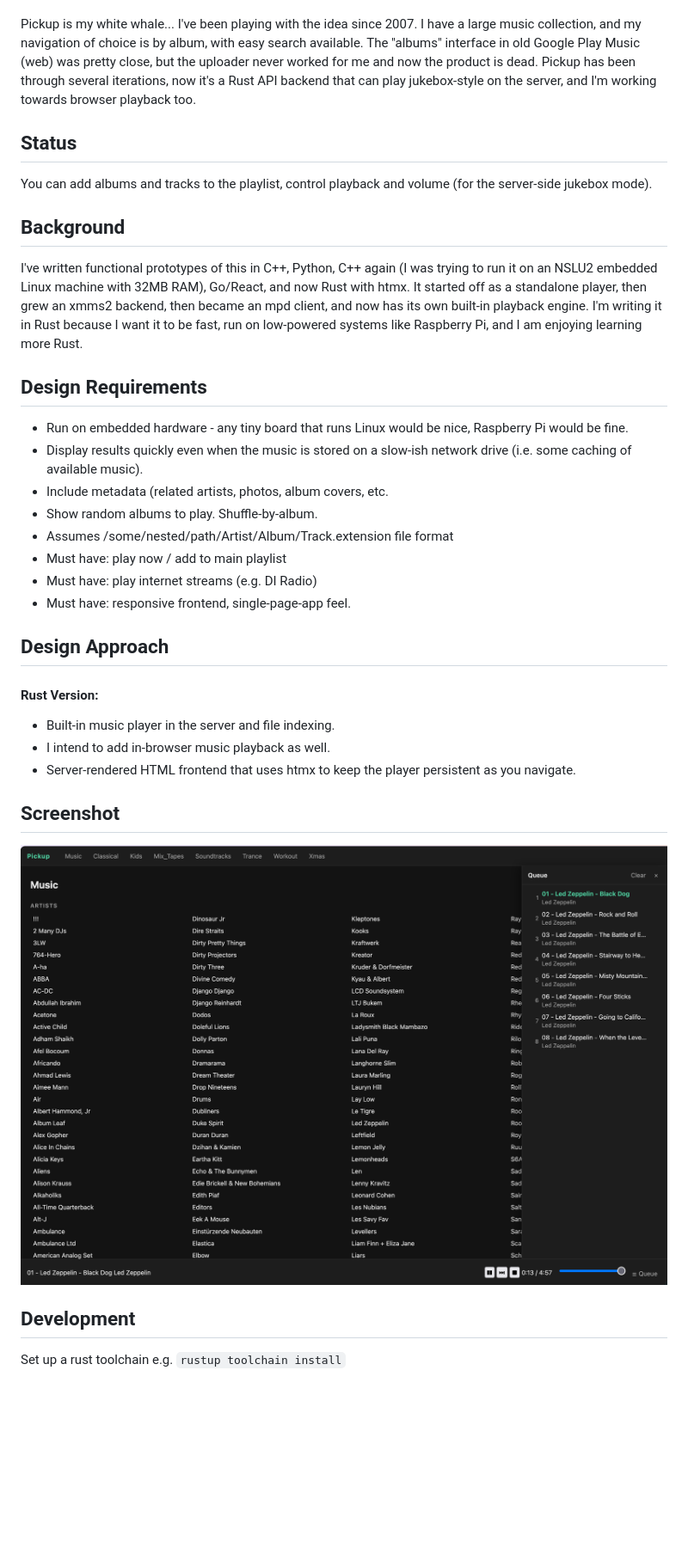
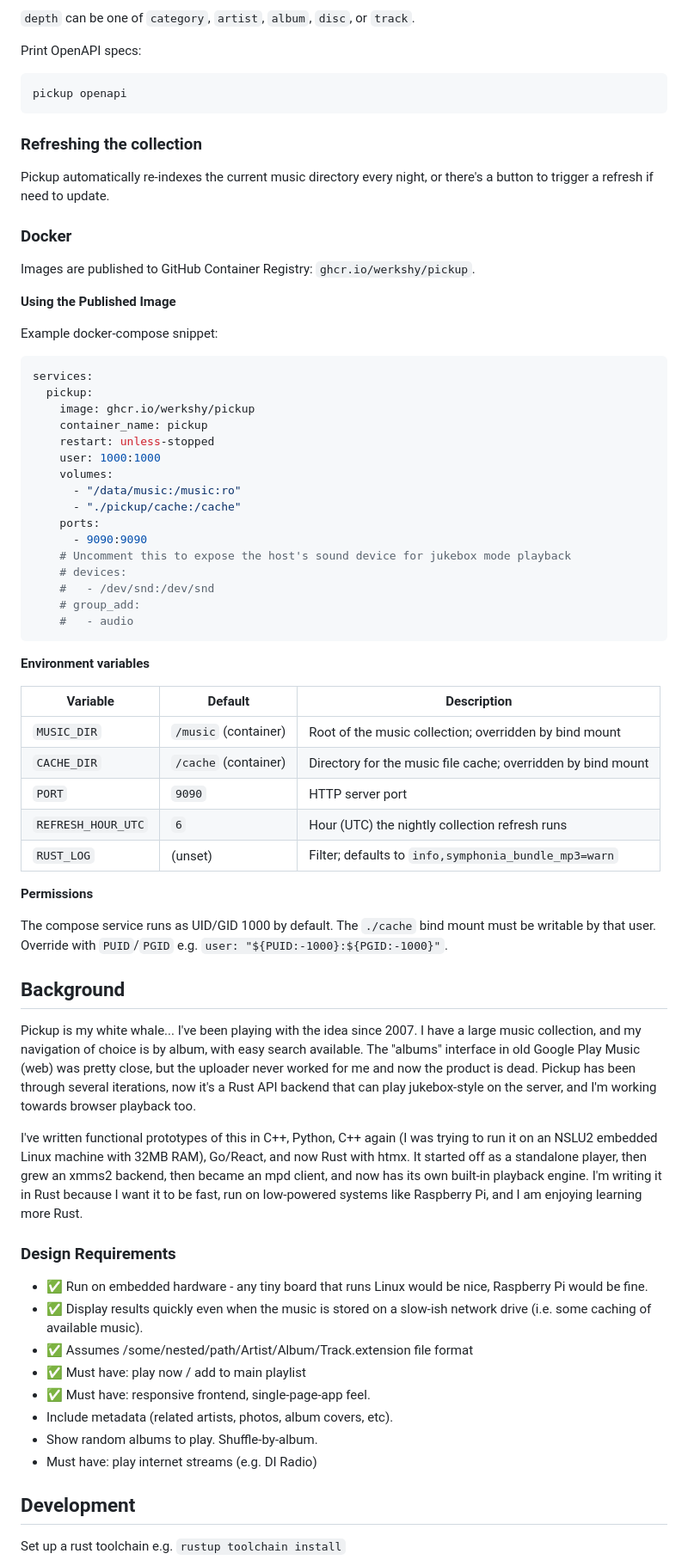
Before and after one commit to werkshy/pickup, a Markdown page: README.md, the part around one of its changes. Shown at 86% size. Drawn GitHub-style; blank space fills up the shorter version.

Commit message:
[docs] Update README (#427)
Re-arrange, focus on features and usage, and generally clean up.

````diff
--- a/README.md
+++ b/README.md
@@ -6,3 +72,59 @@ This is pickup, a web-based music player.
+`depth` can be one of `category`, `artist`, `album`, `disc`, or `track`.
+
+Print OpenAPI specs:
+```
+pickup openapi
+```
+
+### Refreshing the collection
+
+Pickup automatically re-indexes the current music directory every night, or
+there's a button to trigger a refresh if need to update.
+
+### Docker
+
+Images are published to GitHub Container Registry: `ghcr.io/werkshy/pickup`.
+
+**Using the Published Image**
+
+Example docker-compose snippet:
+
+```yaml
+services:
+  pickup:
+    image: ghcr.io/werkshy/pickup
+    container_name: pickup
+    restart: unless-stopped
+    user: 1000:1000
+    volumes:
+      - "/data/music:/music:ro"
+      - "./pickup/cache:/cache"
+    ports:
+      - 9090:9090
+    # Uncomment this to expose the host's sound device for jukebox mode playback
+    # devices:
+    #   - /dev/snd:/dev/snd
+    # group_add:
+    #   - audio
+```
+
+**Environment variables**
+
+| Variable       | Default               | Description                                            |
+|----------------|-----------------------|--------------------------------------------------------|
+| `MUSIC_DIR`    | `/music` (container)  | Root of the music collection; overridden by bind mount |
+| `CACHE_DIR`    | `/cache` (container)  | Directory for the music file cache; overridden by bind mount |
+| `PORT`         | `9090`                | HTTP server port                                       |
+| `REFRESH_HOUR_UTC` | `6`               | Hour (UTC) the nightly collection refresh runs         |
+| `RUST_LOG`     | (unset)               | Filter; defaults to `info,symphonia_bundle_mp3=warn`  |
+
+**Permissions**
+
+The compose service runs as UID/GID 1000 by default. The `./cache` bind mount
+must be writable by that user. Override with `PUID`/`PGID` e.g.
+`user: "${PUID:-1000}:${PGID:-1000}"`.
+
+## Background
 
 Pickup is my white whale... I've been playing with the idea since 2007. I have
 a large music collection, and my navigation of choice is by album, with easy
@@ -12,13 +134,6 @@ Pickup has been through several iterations, now it's a Rust API backend that
 can play jukebox-style on the server, and I'm working towards browser playback
 too.
 
-## Status
-
-You can add albums and tracks to the playlist, control playback and volume (for
-the server-side jukebox mode).
-
-## Background
-
 I've written functional prototypes of this in C++, Python, C++ again (I was
 trying to run it on an NSLU2 embedded Linux machine with 32MB RAM), Go/React,
 and now Rust with htmx. It started off as a standalone player, then grew an
@@ -26,31 +141,18 @@ xmms2 backend, then became an mpd client, and now has its own built-in playback
 engine. I'm writing it in Rust because I want it to be fast, run on low-powered
 systems like Raspberry Pi, and I am enjoying learning more Rust.
 
-## Design Requirements
+### Design Requirements
 
-- Run on embedded hardware - any tiny board that runs Linux would be nice, Raspberry
+- ✅ Run on embedded hardware - any tiny board that runs Linux would be nice, Raspberry
   Pi would be fine.
-- Display results quickly even when the music is stored on a slow-ish network
+- ✅ Display results quickly even when the music is stored on a slow-ish network
   drive (i.e. some caching of available music).
-- Include metadata (related artists, photos, album covers, etc.
+- ✅ Assumes /some/nested/path/Artist/Album/Track.extension file format
+- ✅ Must have: play now / add to main playlist
+- ✅ Must have: responsive frontend, single-page-app feel.
+- Include metadata (related artists, photos, album covers, etc).
 - Show random albums to play. Shuffle-by-album.
-- Assumes /some/nested/path/Artist/Album/Track.extension file format
-- Must have: play now / add to main playlist
 - Must have: play internet streams (e.g. DI Radio)
-- Must have: responsive frontend, single-page-app feel.
-
-## Design Approach
-
-#### Rust Version:
-
-- Built-in music player in the server and file indexing.
-- I intend to add in-browser music playback as well.
-- Server-rendered HTML frontend that uses htmx to keep the player persistent as
-  you navigate.
-
-## Screenshot
-
-![Screenshot (Go/React version)](./screenshot.png)
 
 ## Development
 
````
Also changed, not shown: other parts of README.md (+72 -84 lines).
